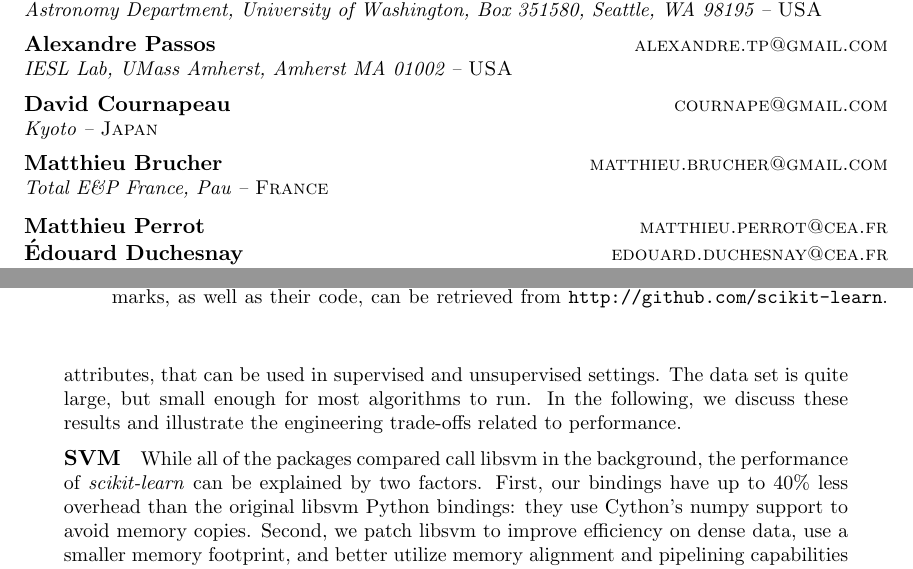
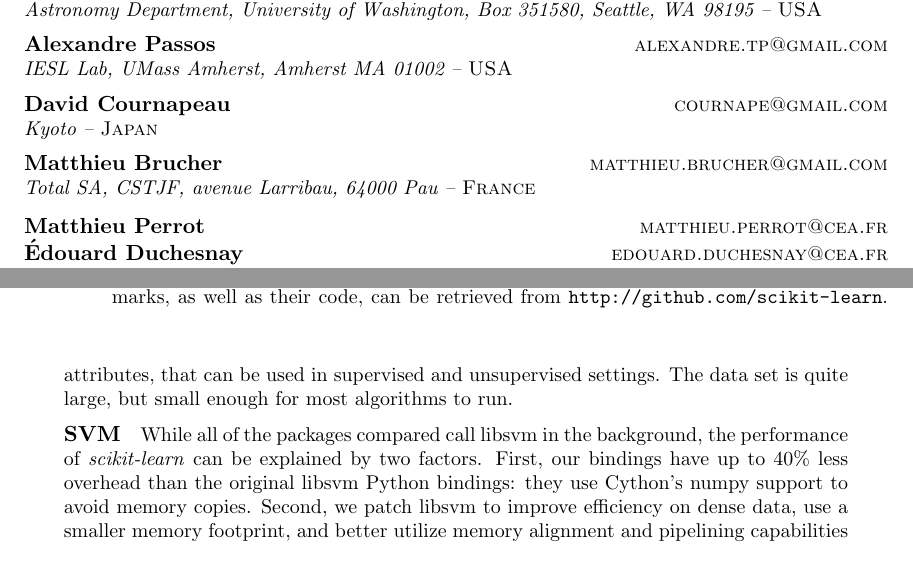
Before and after one commit to scikit-learn/administrative, a LaTeX paper (pedregosa11.tex): two parts of pages 1 and 4 of 5, joined at a grey line, cut so that both start at the same text. Compiled offline with pdfLaTeX.

Commit message:
Add Matthieu Brucher's address

```diff
--- a/pedregosa11.tex
+++ b/pedregosa11.tex
@@ -61,7 +61,7 @@ Vanderplas, Passos, Cournapeau, Brucher, Perrot, Duchesnay}
         \addr Kyoto -- {\sc Japan}
         \AND
         \name Matthieu Brucher \email matthieu.brucher@gmail.com \\
-        \addr Total E\&P France,  Pau -- {\sc France}
+        \addr Total SA, CSTJF, avenue Larribau, 64000 Pau -- {\sc France}
         \AND
         \name Matthieu Perrot \email matthieu.perrot@cea.fr\\
         \name \'Edouard Duchesnay \email edouard.duchesnay@cea.fr \\
@@ -273,8 +273,8 @@ set \citep{Guyon2004}, 4400 instances and 500 attributes,
 that can be used in supervised
 and unsupervised settings.  The data set is quite large, but small enough for most
 algorithms to run.
-In the following, we discuss these results and illustrate
-the engineering trade-offs related to performance.
+%In the following, we discuss these results and illustrate
+%the engineering trade-offs related to performance.
 
 %{{{----------------------------------------------------------------------------
 \begin{table}[t]
```
